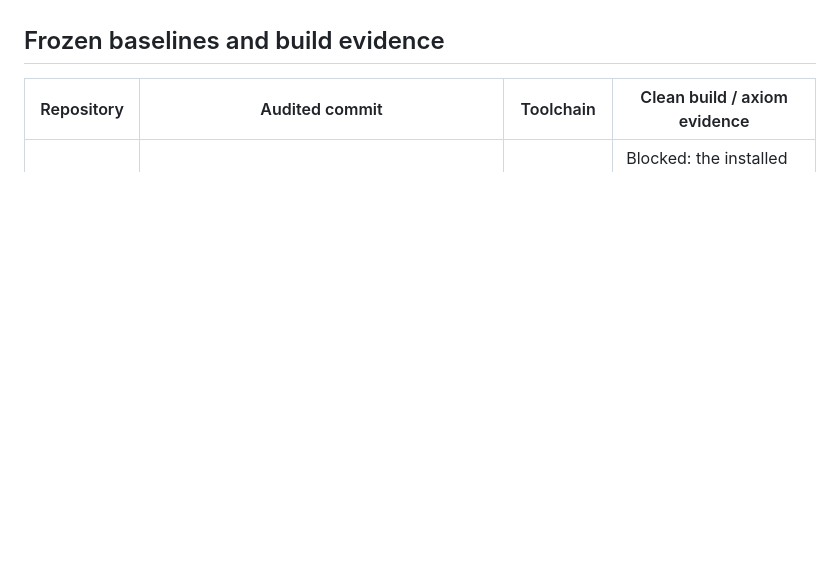
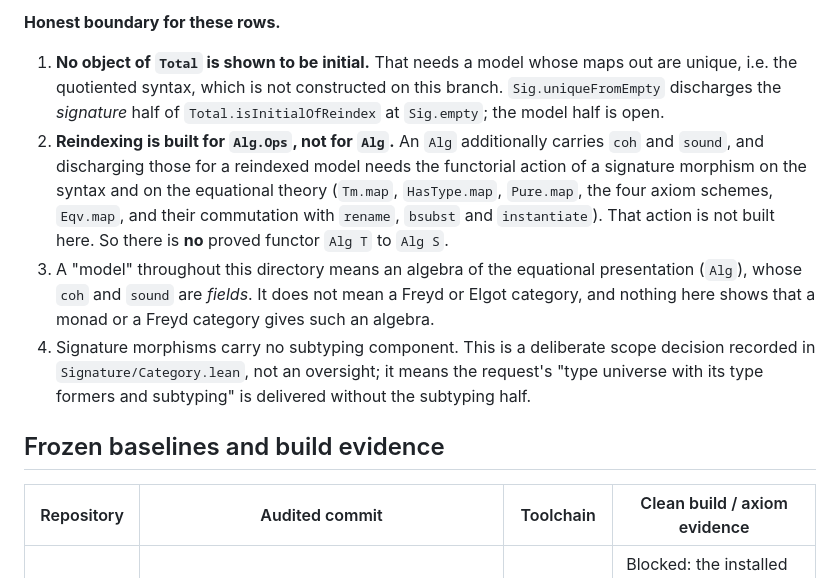
Before and after one commit to imbrem/thesis, a Markdown page: formalization/CLAIM_AUDIT.md, the part around one of its changes. Drawn GitHub-style; blank space fills up the shorter version.

Commit message:
Record the signature/total-category rows in the claim audit
Adds the six checked rows for the category of signatures, initiality of the
empty signature, the total category and its fibres, and reindexing, together
with the four-point honest boundary: no object of Total is shown initial,
reindexing is built for Alg.Ops rather than Alg, "model" means an algebra of
the presentation, and signature morphisms carry no subtyping.

Co-Authored-By: Claude Opus 5 (1M context) <noreply@anthropic.com>
Claude-Session: https://claude.ai/code/session_01BLErb2vXdeJwzJd5Wuzvix

```diff
--- a/formalization/CLAIM_AUDIT.md
+++ b/formalization/CLAIM_AUDIT.md
@@ -70,3 +87,24 @@ model morphism, no initial object — remain open.
+**Honest boundary for these rows.**
+
+1. **No object of `Total` is shown to be initial.** That needs a model whose
+   maps out are unique, i.e. the quotiented syntax, which is not constructed on
+   this branch. `Sig.uniqueFromEmpty` discharges the *signature* half of
+   `Total.isInitialOfReindex` at `Sig.empty`; the model half is open.
+2. **Reindexing is built for `Alg.Ops`, not for `Alg`.** An `Alg` additionally
+   carries `coh` and `sound`, and discharging those for a reindexed model needs
+   the functorial action of a signature morphism on the syntax and on the
+   equational theory (`Tm.map`, `HasType.map`, `Pure.map`, the four axiom
+   schemes, `Eqv.map`, and their commutation with `rename`, `bsubst` and
+   `instantiate`). That action is not built here. So there is **no** proved
+   functor `Alg T` to `Alg S`.
+3. A "model" throughout this directory means an algebra of the equational
+   presentation (`Alg`), whose `coh` and `sound` are *fields*. It does not mean
+   a Freyd or Elgot category, and nothing here shows that a monad or a Freyd
+   category gives such an algebra.
+4. Signature morphisms carry no subtyping component. This is a deliberate scope
+   decision recorded in `Signature/Category.lean`, not an oversight; it means
+   the request's "type universe with its type formers and subtyping" is
+   delivered without the subtyping half.
 
 ## Frozen baselines and build evidence
 
```
Also changed, not shown: other parts of formalization/CLAIM_AUDIT.md (+17 -0 lines).
